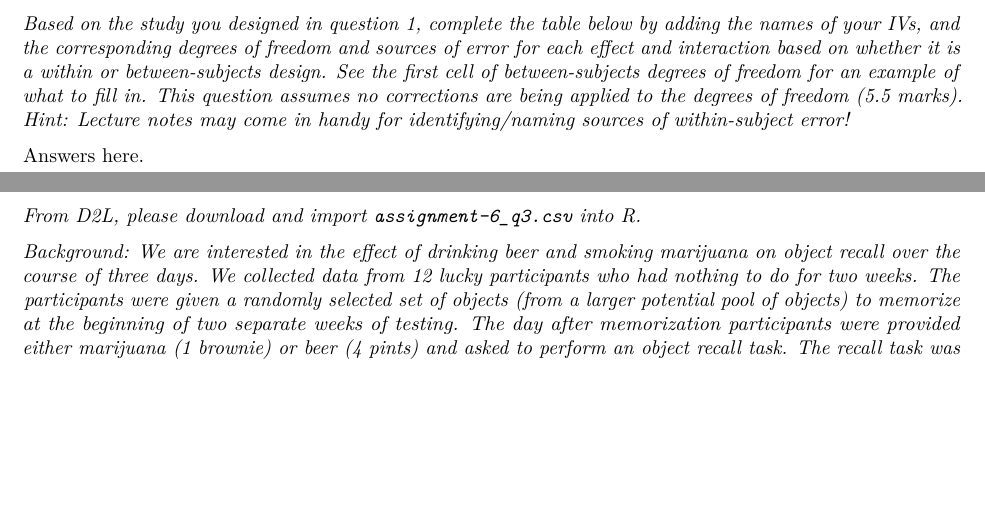
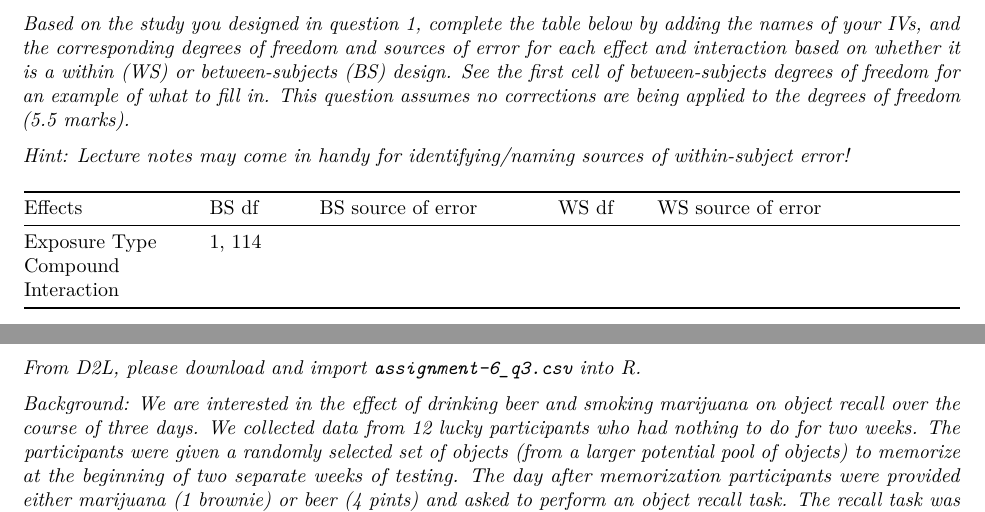
Before and after one commit to mccarthy-m-g/psyc-615-lab, an R Markdown document (assignments/assignment-6/assignment-6.Rmd): two parts of pages 2 and 3 of 8, joined at a grey line, cut so that both start at the same text, the shorter picture padded with empty space. Rendered offline with R 4.5, knitr and Pandoc, then LaTeX, with nearby package versions; drawn as R Markdown's standard PDF in place of the format the file asks for.

Commit message:
update question

```diff
--- a/assignments/assignment-6/assignment-6.Rmd
+++ b/assignments/assignment-6/assignment-6.Rmd
@@ -38,9 +38,15 @@ Answers here.
 
 # Question 2
 
-*Based on the study you designed in question 1, complete the table below by adding the names of your IVs, and the corresponding degrees of freedom and sources of error for each effect and interaction based on whether it is a within or between-subjects design. See the first cell of between-subjects degrees of freedom for an example of what to fill in. This question assumes no corrections are being applied to the degrees of freedom (5.5 marks). Hint: Lecture notes may come in handy for identifying/naming sources of within-subject error!*
+*Based on the study you designed in question 1, complete the table below by adding the names of your IVs, and the corresponding degrees of freedom and sources of error for each effect and interaction based on whether it is a within (WS) or between-subjects (BS) design. See the first cell of between-subjects degrees of freedom for an example of what to fill in. This question assumes no corrections are being applied to the degrees of freedom (5.5 marks).*
 
-Answers here.
+*Hint: Lecture notes may come in handy for identifying/naming sources of within-subject error!*
+
+| Effects       | BS df  | BS source of error | WS df | WS source of error         |
+|---------------|--------|--------------------|-------|----------------------------|
+| Exposure Type | 1, 114 |                    |       |                            |
+| Compound      |        |                    |       |                            |
+| Interaction   |        |                    |       |                            |
 
 \newpage
 
```
